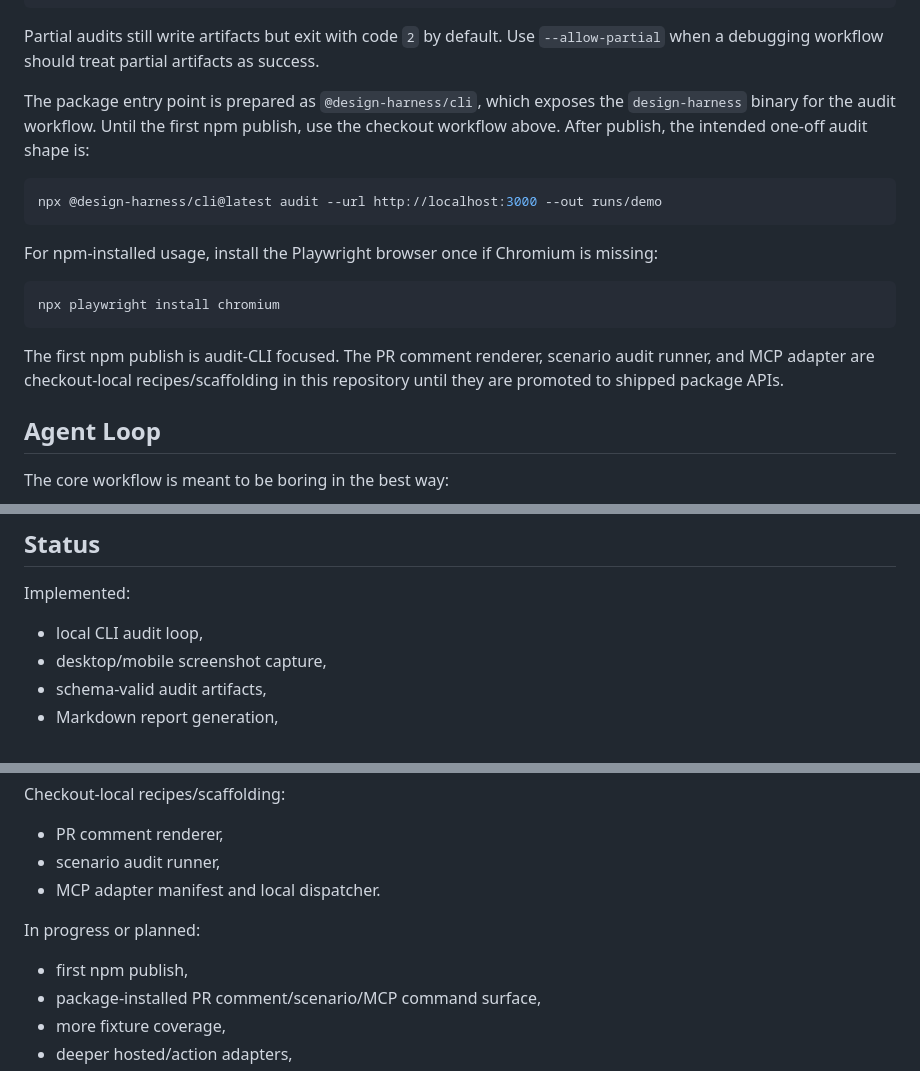
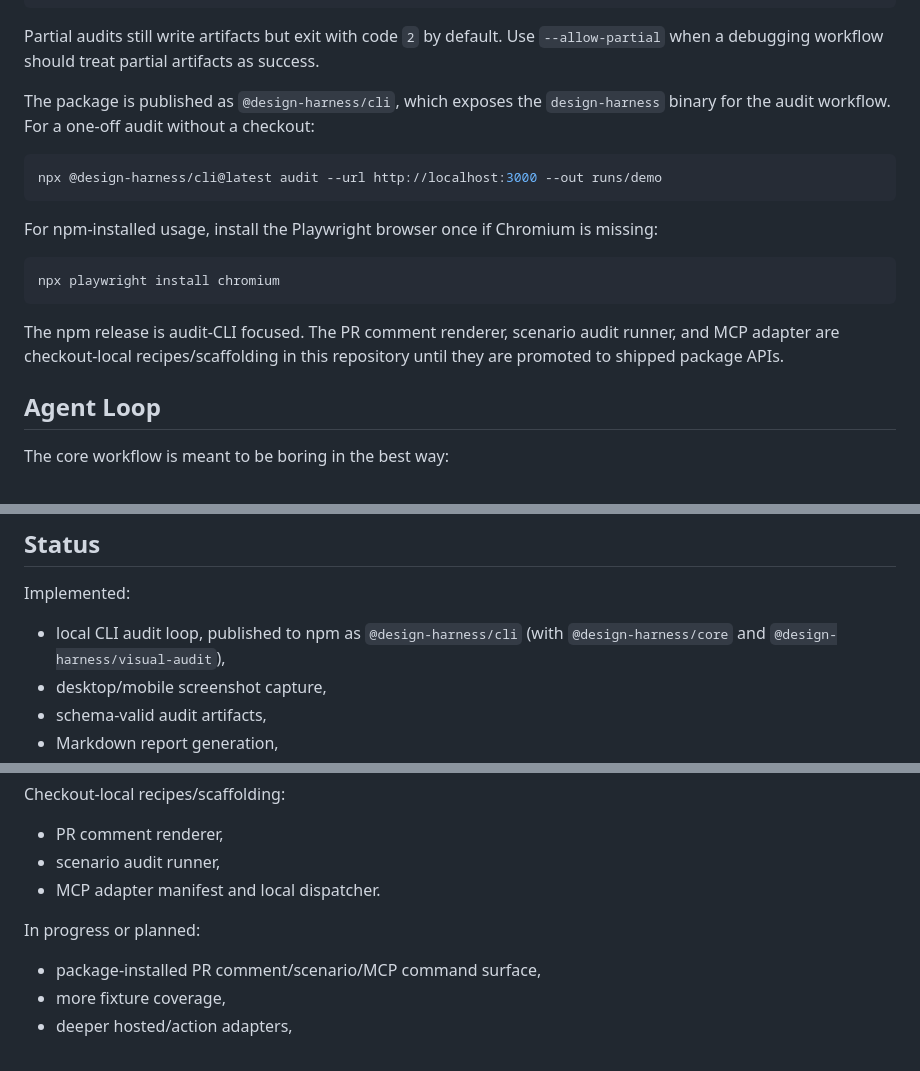
Before and after one commit to ictechgy/design-harness, a Markdown page: README.md, 3 parts joined by grey strips. GitHub-like rendering.

Commit message:
docs: update README for published npm packages
The first npm publish (0.3.1) shipped: reflect published status in the
CLI usage section and the Status list.

Co-Authored-By: Claude Fable 5 <noreply@anthropic.com>
Claude-Session: https://claude.ai/code/session_019ZbgT9bn14VNP2P9GSA1Xs

````diff
--- a/README.md
+++ b/README.md
@@ -55,7 +55,7 @@ runs/demo/
 
 Partial audits still write artifacts but exit with code `2` by default. Use `--allow-partial` when a debugging workflow should treat partial artifacts as success.
 
-The package entry point is prepared as `@design-harness/cli`, which exposes the `design-harness` binary for the audit workflow. Until the first npm publish, use the checkout workflow above. After publish, the intended one-off audit shape is:
+The package is published as `@design-harness/cli`, which exposes the `design-harness` binary for the audit workflow. For a one-off audit without a checkout:
 
 ```bash
 npx @design-harness/cli@latest audit --url http://localhost:3000 --out runs/demo
@@ -67,7 +67,7 @@ For npm-installed usage, install the Playwright browser once if Chromium is miss
 npx playwright install chromium
 ```
 
-The first npm publish is audit-CLI focused. The PR comment renderer, scenario audit runner, and MCP adapter are checkout-local recipes/scaffolding in this repository until they are promoted to shipped package APIs.
+The npm release is audit-CLI focused. The PR comment renderer, scenario audit runner, and MCP adapter are checkout-local recipes/scaffolding in this repository until they are promoted to shipped package APIs.
 
 ## Agent Loop
 
@@ -165,7 +165,7 @@ See [Midjourney Reference Lab Workflow](docs/midjourney-reference-lab/workflow.m
 
 Implemented:
 
-- local CLI audit loop,
+- local CLI audit loop, published to npm as `@design-harness/cli` (with `@design-harness/core` and `@design-harness/visual-audit`),
 - desktop/mobile screenshot capture,
 - schema-valid audit artifacts,
 - Markdown report generation,
@@ -181,7 +181,6 @@ Checkout-local recipes/scaffolding:
 
 In progress or planned:
 
-- first npm publish,
 - package-installed PR comment/scenario/MCP command surface,
 - more fixture coverage,
 - deeper hosted/action adapters,
````
